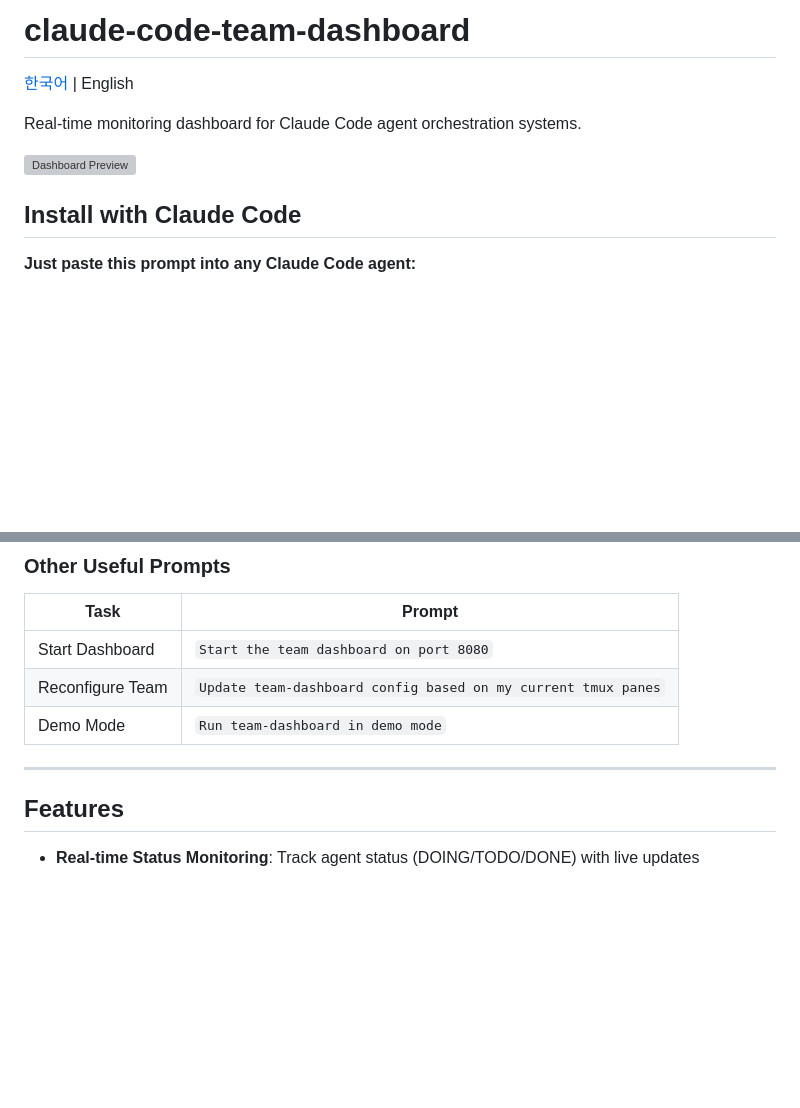
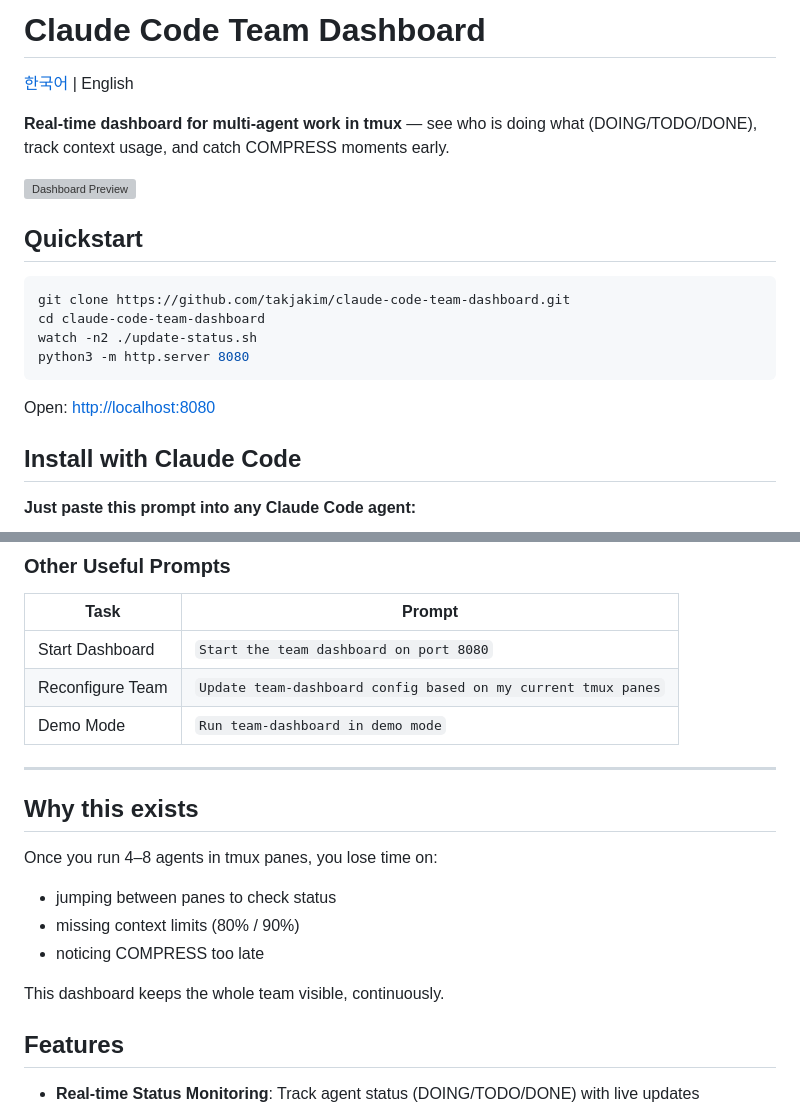
Before and after one commit to takjakim/claude-code-team-dashboard, a Markdown page: README.md, 2 parts joined by grey strips. Drawn GitHub-style; blank space fills up the shorter version; grey boxes are pictures that could not be loaded.

Commit message:
docs: make README more scannable (quickstart + why)

````diff
--- a/README.md
+++ b/README.md
@@ -1,10 +1,21 @@
-# claude-code-team-dashboard
+# Claude Code Team Dashboard
 
 [한국어](README.ko.md) | English
 
-Real-time monitoring dashboard for Claude Code agent orchestration systems.
+**Real-time dashboard for multi-agent work in tmux** — see who is doing what (DOING/TODO/DONE), track context usage, and catch COMPRESS moments early.
 
 ![Dashboard Preview](docs/preview.png)
+
+## Quickstart
+
+```bash
+git clone https://github.com/takjakim/claude-code-team-dashboard.git
+cd claude-code-team-dashboard
+watch -n2 ./update-status.sh
+python3 -m http.server 8080
+```
+
+Open: <http://localhost:8080>
 
 ## Install with Claude Code
 
@@ -25,6 +36,15 @@ That's it! Claude will handle everything.
 | Demo Mode | `Run team-dashboard in demo mode` |
 
 ---
+
+## Why this exists
+
+Once you run 4–8 agents in tmux panes, you lose time on:
+- jumping between panes to check status
+- missing context limits (80% / 90%)
+- noticing COMPRESS too late
+
+This dashboard keeps the whole team visible, continuously.
 
 ## Features
 
````
